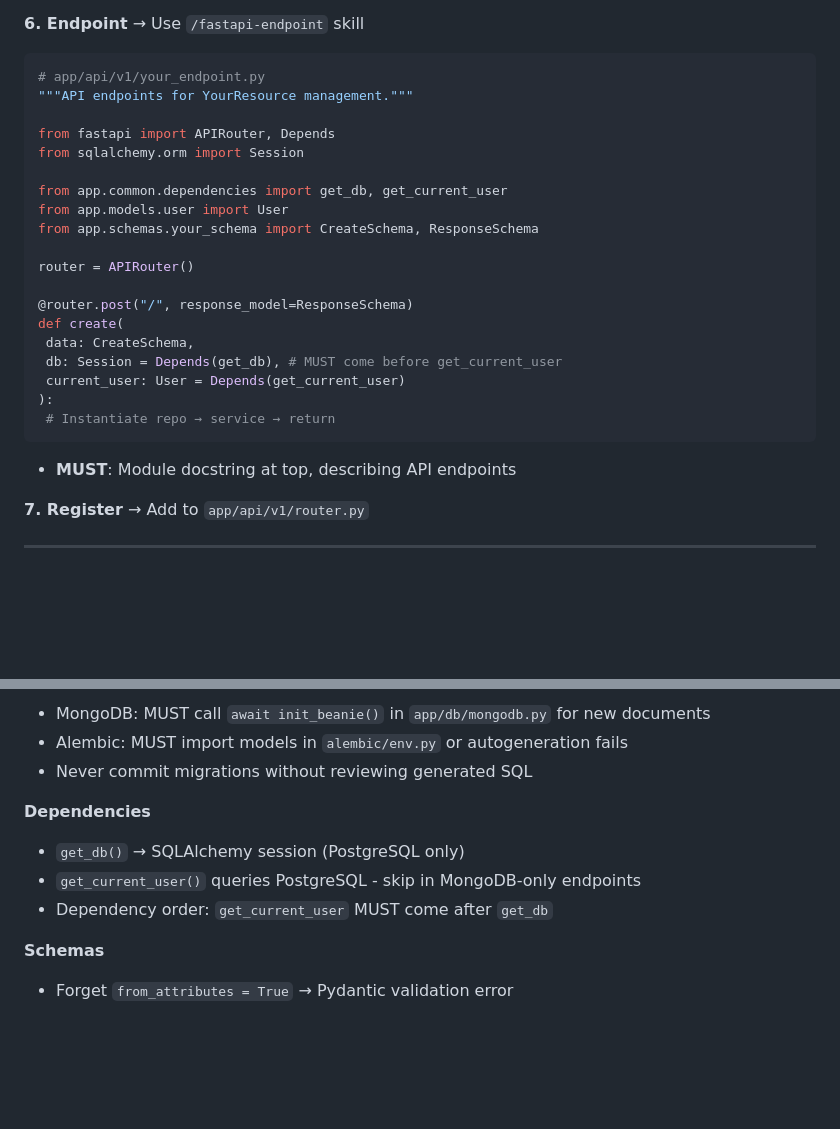
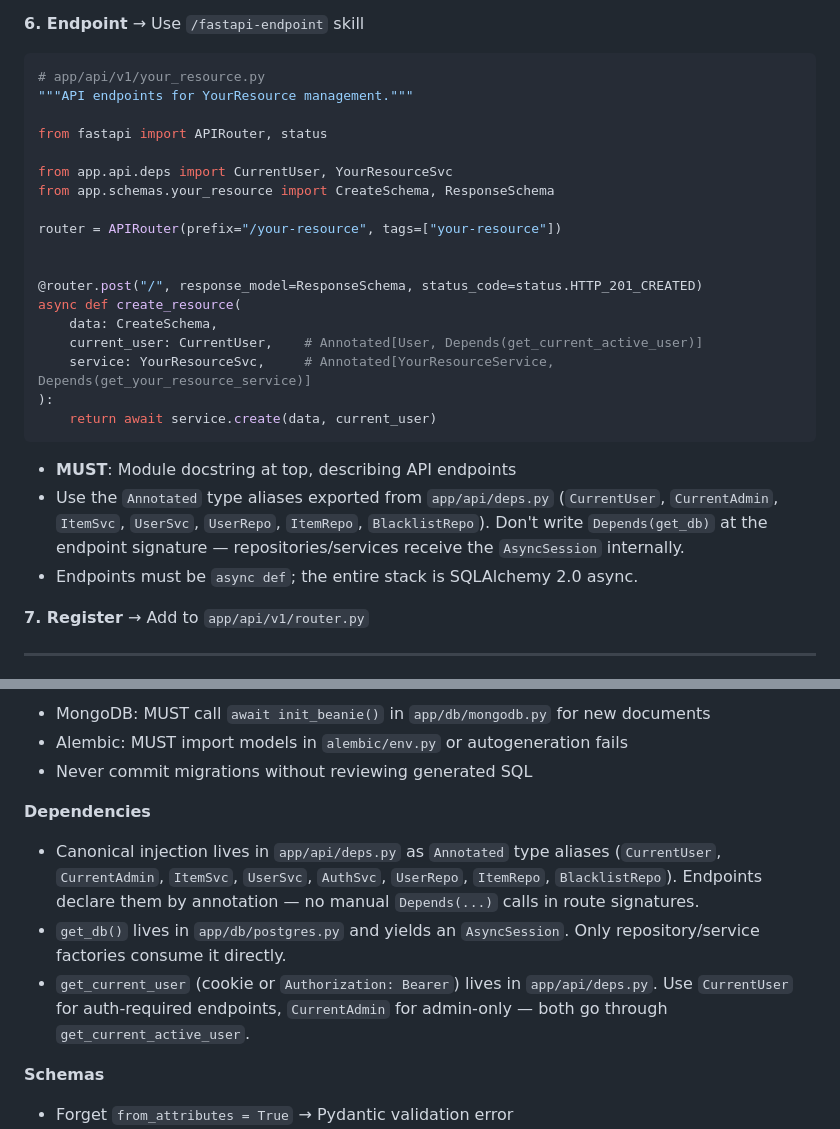
Before and after one commit to jstrah00/fastapi-boilerplate, a Markdown page: CLAUDE.md, 2 parts joined by grey strips. Drawn GitHub-style; blank space fills up the shorter version.

Commit message:
docs(claude): fix stale endpoint snippet in CLAUDE.md workflow
The 7-step workflow's endpoint code example was misleading on three
fronts:

1. Imported from app.common.dependencies — that module does not exist;
   get_db lives in app/db/postgres.py and get_current_user in
   app/api/deps.py.
2. Used sync sqlalchemy.orm.Session and a sync def. The entire stack is
   SQLAlchemy 2.0 async — endpoints, repositories, services, and
   dependencies are async/await throughout.
3. Wired Depends(get_db) and Depends(get_current_user) manually in the
   route signature. Real endpoints (see app/api/v1/items.py) declare
   dependencies via the Annotated type aliases exported from
   app/api/deps.py: CurrentUser, ItemSvc, UserSvc, etc.

The replacement snippet mirrors items.py: async def, prefix/tags on the
router, status code constant, CurrentUser + service-alias injection by
annotation.

The "Dependencies" bullet section under Critical Gotchas was updated for
the same reason — it described the manual-Depends pattern that no
in-tree endpoint uses anymore.

Closes NEW-CRIT-C in
saas-boilerplate/docs/audits/claude-setup-audit-2026-04-28.md.

Co-Authored-By: Claude Opus 4.7 (1M context) <noreply@anthropic.com>

````diff
--- a/CLAUDE.md
+++ b/CLAUDE.md
@@ -133,27 +133,28 @@ uv run alembic upgrade head
 
 **6. Endpoint** → Use `/fastapi-endpoint` skill
 ```python
-# app/api/v1/your_endpoint.py
+# app/api/v1/your_resource.py
 """API endpoints for YourResource management."""
 
-from fastapi import APIRouter, Depends
-from sqlalchemy.orm import Session
+from fastapi import APIRouter, status
 
-from app.common.dependencies import get_db, get_current_user
-from app.models.user import User
-from app.schemas.your_schema import CreateSchema, ResponseSchema
+from app.api.deps import CurrentUser, YourResourceSvc
+from app.schemas.your_resource import CreateSchema, ResponseSchema
 
-router = APIRouter()
+router = APIRouter(prefix="/your-resource", tags=["your-resource"])
 
-@router.post("/", response_model=ResponseSchema)
-def create(
- data: CreateSchema,
- db: Session = Depends(get_db), # MUST come before get_current_user
- current_user: User = Depends(get_current_user)
+
+@router.post("/", response_model=ResponseSchema, status_code=status.HTTP_201_CREATED)
+async def create_resource(
+    data: CreateSchema,
+    current_user: CurrentUser,    # Annotated[User, Depends(get_current_active_user)]
+    service: YourResourceSvc,     # Annotated[YourResourceService, Depends(get_your_resource_service)]
 ):
- # Instantiate repo → service → return
+    return await service.create(data, current_user)
 ```
 - **MUST**: Module docstring at top, describing API endpoints
+- Use the `Annotated` type aliases exported from `app/api/deps.py` (`CurrentUser`, `CurrentAdmin`, `ItemSvc`, `UserSvc`, `UserRepo`, `ItemRepo`, `BlacklistRepo`). Don't write `Depends(get_db)` at the endpoint signature — repositories/services receive the `AsyncSession` internally.
+- Endpoints must be `async def`; the entire stack is SQLAlchemy 2.0 async.
 
 **7. Register** → Add to `app/api/v1/router.py`
 
@@ -217,9 +218,9 @@ def test_create(service):
 - Never commit migrations without reviewing generated SQL
 
 **Dependencies**
-- `get_db()` → SQLAlchemy session (PostgreSQL only)
-- `get_current_user()` queries PostgreSQL - skip in MongoDB-only endpoints
-- Dependency order: `get_current_user` MUST come after `get_db`
+- Canonical injection lives in `app/api/deps.py` as `Annotated` type aliases (`CurrentUser`, `CurrentAdmin`, `ItemSvc`, `UserSvc`, `AuthSvc`, `UserRepo`, `ItemRepo`, `BlacklistRepo`). Endpoints declare them by annotation — no manual `Depends(...)` calls in route signatures.
+- `get_db()` lives in `app/db/postgres.py` and yields an `AsyncSession`. Only repository/service factories consume it directly.
+- `get_current_user` (cookie or `Authorization: Bearer`) lives in `app/api/deps.py`. Use `CurrentUser` for auth-required endpoints, `CurrentAdmin` for admin-only — both go through `get_current_active_user`.
 
 **Schemas**
 - Forget `from_attributes = True` → Pydantic validation error
````
